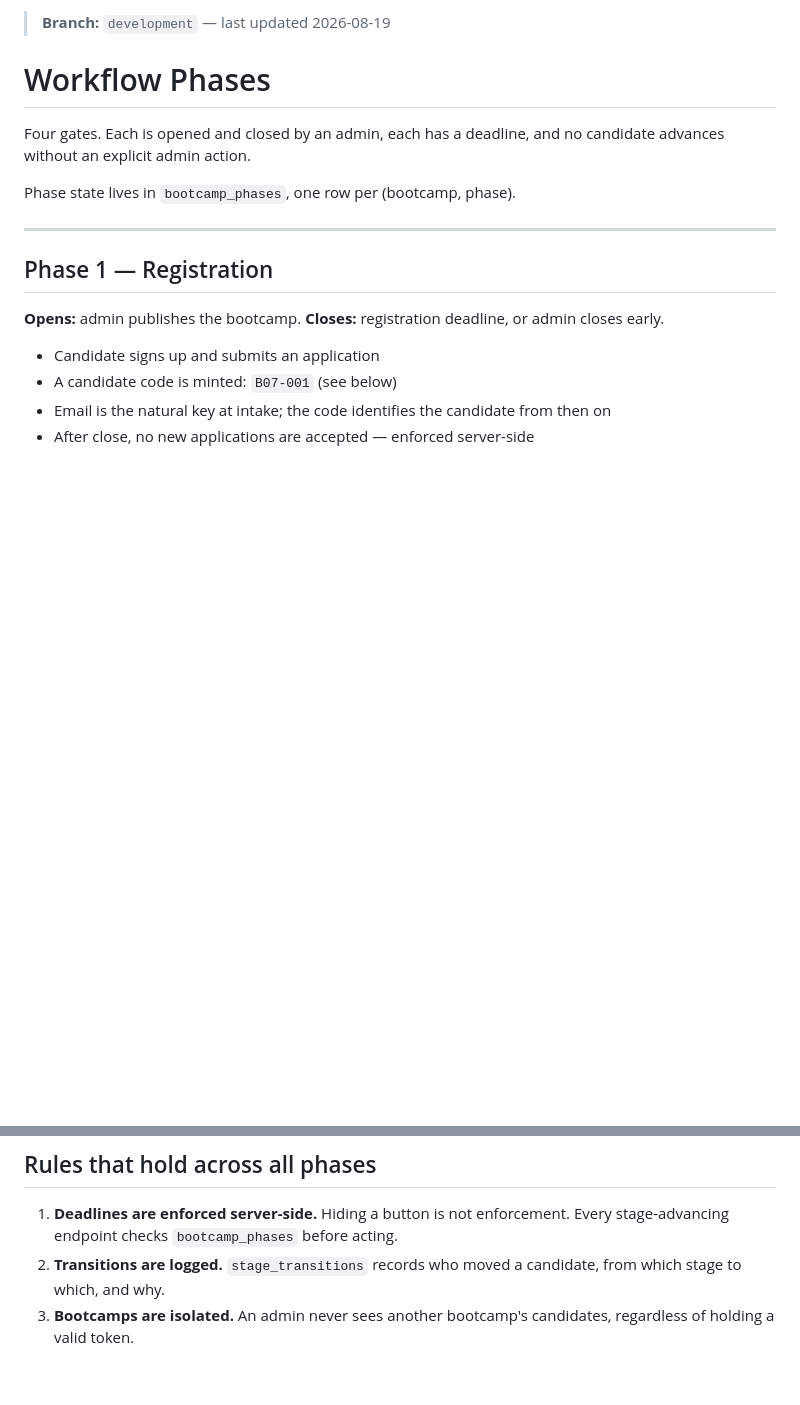
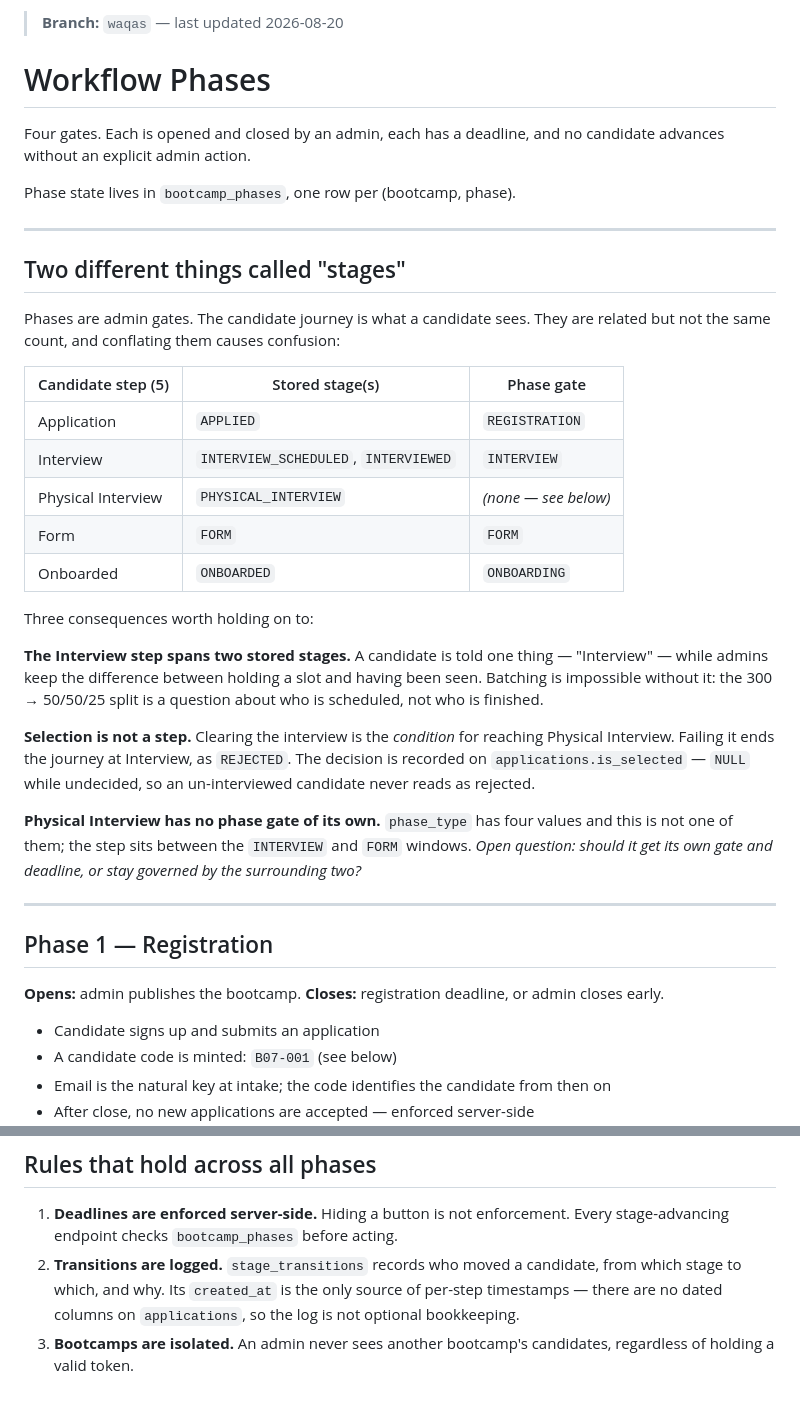
Before and after one commit to MuhammadWaqasAli2211/SIT-A2O, a Markdown page: docs/phases.md, 2 parts joined by grey strips. Rendered like a GitHub page; blank space fills up the shorter version.

Commit message:
docs: map candidate steps to phase gates and stored stages

```diff
--- a/docs/phases.md
+++ b/docs/phases.md
@@ -1,4 +1,4 @@
-> **Branch:** `development` — last updated 2026-08-19
+> **Branch:** `waqas` — last updated 2026-08-20
 
 # Workflow Phases
 
@@ -6,6 +6,38 @@ Four gates. Each is opened and closed by an admin, each has a deadline, and no
 candidate advances without an explicit admin action.
 
 Phase state lives in `bootcamp_phases`, one row per (bootcamp, phase).
+
+---
+
+## Two different things called "stages"
+
+Phases are admin gates. The candidate journey is what a candidate sees. They
+are related but not the same count, and conflating them causes confusion:
+
+| Candidate step (5) | Stored stage(s) | Phase gate |
+|---|---|---|
+| Application | `APPLIED` | `REGISTRATION` |
+| Interview | `INTERVIEW_SCHEDULED`, `INTERVIEWED` | `INTERVIEW` |
+| Physical Interview | `PHYSICAL_INTERVIEW` | *(none — see below)* |
+| Form | `FORM` | `FORM` |
+| Onboarded | `ONBOARDED` | `ONBOARDING` |
+
+Three consequences worth holding on to:
+
+**The Interview step spans two stored stages.** A candidate is told one thing —
+"Interview" — while admins keep the difference between holding a slot and
+having been seen. Batching is impossible without it: the 300 → 50/50/25 split
+is a question about who is scheduled, not who is finished.
+
+**Selection is not a step.** Clearing the interview is the *condition* for
+reaching Physical Interview. Failing it ends the journey at Interview, as
+`REJECTED`. The decision is recorded on `applications.is_selected` —
+`NULL` while undecided, so an un-interviewed candidate never reads as rejected.
+
+**Physical Interview has no phase gate of its own.** `phase_type` has four
+values and this is not one of them; the step sits between the `INTERVIEW` and
+`FORM` windows. *Open question: should it get its own gate and deadline, or
+stay governed by the surrounding two?*
 
 ---
 
@@ -82,6 +120,8 @@ with two formats in circulation.
 1. **Deadlines are enforced server-side.** Hiding a button is not enforcement.
    Every stage-advancing endpoint checks `bootcamp_phases` before acting.
 2. **Transitions are logged.** `stage_transitions` records who moved a candidate,
-   from which stage to which, and why.
+   from which stage to which, and why. Its `created_at` is the only source of
+   per-step timestamps — there are no dated columns on `applications`, so the
+   log is not optional bookkeeping.
 3. **Bootcamps are isolated.** An admin never sees another bootcamp's candidates,
    regardless of holding a valid token.
```
Also changed, not shown: other parts of docs/phases.md (+12 -6 lines).
